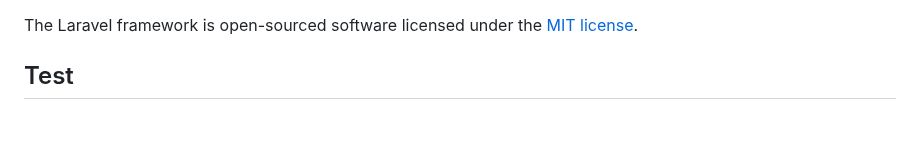
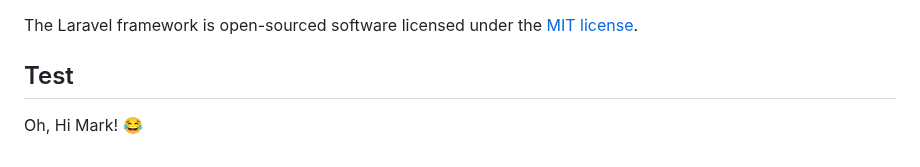
Before and after one commit to jmcrisostomo/mark-online-ses, a Markdown page: README.md, the part around the change. GitHub-like rendering; blank space fills up the shorter version.

Commit message:
🧪 test: readme test

```diff
--- a/README.md
+++ b/README.md
@@ -61,3 +61,5 @@ If you discover a security vulnerability within Laravel, please send an e-mail t
 The Laravel framework is open-sourced software licensed under the [MIT license](https://opensource.org/licenses/MIT).
 
 ## Test
+
+Oh, Hi Mark! 😂
```
